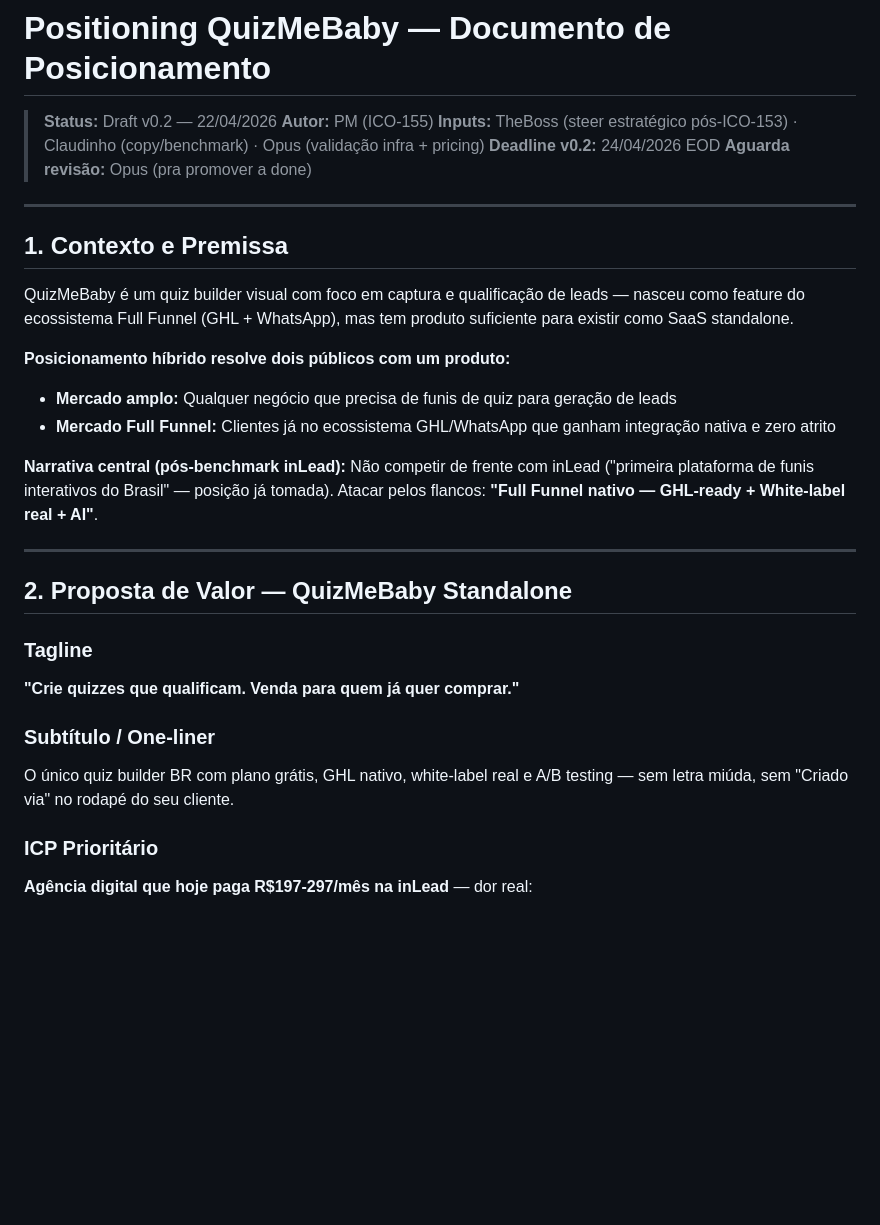
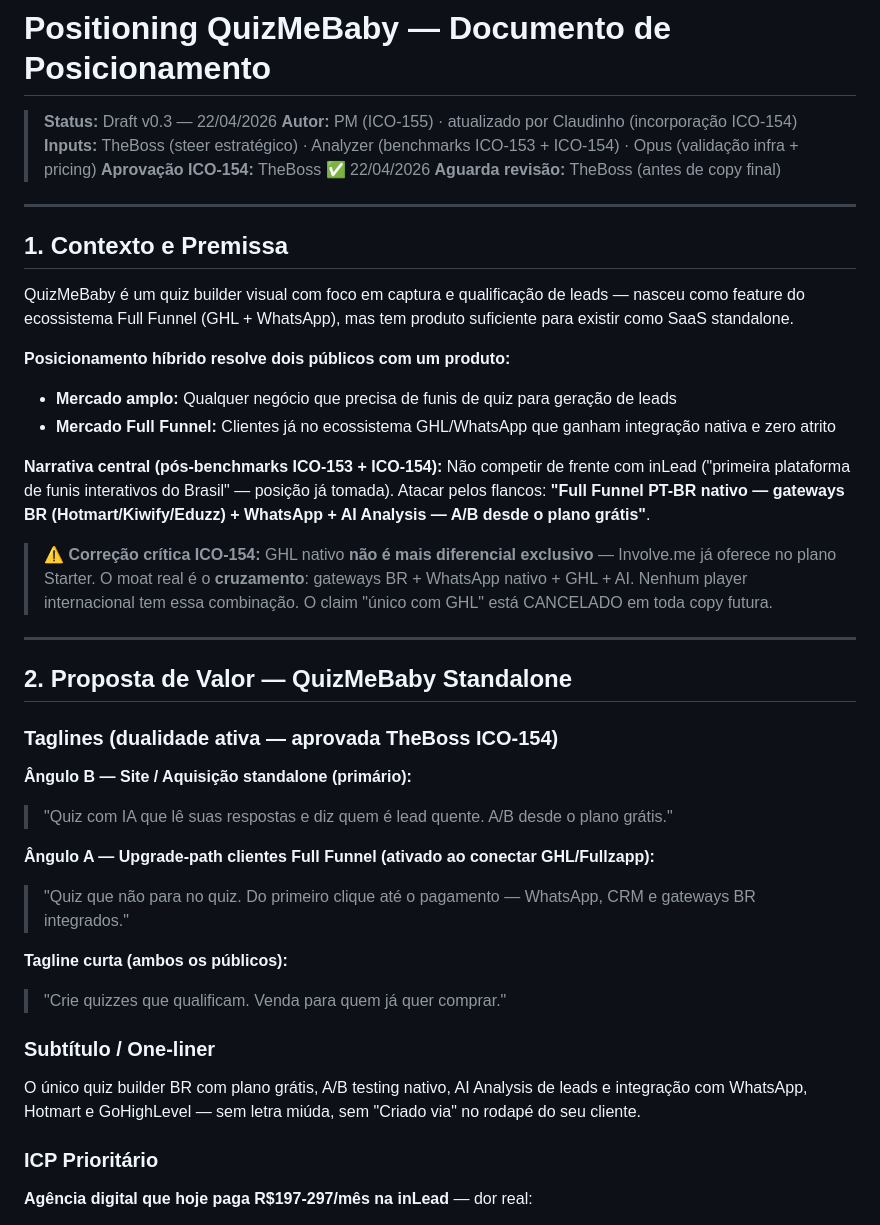
Before and after one commit to marcobahe/quiz-maker-fullfunnel, a Markdown page: docs/product/positioning-quizmebaby.md, the part around one of its changes. Drawn GitHub-style; blank space fills up the shorter version.

```diff
--- a/docs/product/positioning-quizmebaby.md
+++ b/docs/product/positioning-quizmebaby.md
@@ -1,10 +1,10 @@
 # Positioning QuizMeBaby — Documento de Posicionamento
 
-> **Status:** Draft v0.2 — 22/04/2026
-> **Autor:** PM (ICO-155)
-> **Inputs:** TheBoss (steer estratégico pós-ICO-153) · Claudinho (copy/benchmark) · Opus (validação infra + pricing)
-> **Deadline v0.2:** 24/04/2026 EOD
-> **Aguarda revisão:** Opus (pra promover a done)
+> **Status:** Draft v0.3 — 22/04/2026
+> **Autor:** PM (ICO-155) · atualizado por Claudinho (incorporação ICO-154)
+> **Inputs:** TheBoss (steer estratégico) · Analyzer (benchmarks ICO-153 + ICO-154) · Opus (validação infra + pricing)
+> **Aprovação ICO-154:** TheBoss ✅ 22/04/2026
+> **Aguarda revisão:** TheBoss (antes de copy final)
 
 ---
 
@@ -16,17 +16,27 @@ QuizMeBaby é um quiz builder visual com foco em captura e qualificação de lea
 - **Mercado amplo:** Qualquer negócio que precisa de funis de quiz para geração de leads
 - **Mercado Full Funnel:** Clientes já no ecossistema GHL/WhatsApp que ganham integração nativa e zero atrito
 
-**Narrativa central (pós-benchmark inLead):** Não competir de frente com inLead ("primeira plataforma de funis interativos do Brasil" — posição já tomada). Atacar pelos flancos: **"Full Funnel nativo — GHL-ready + White-label real + AI"**.
+**Narrativa central (pós-benchmarks ICO-153 + ICO-154):** Não competir de frente com inLead ("primeira plataforma de funis interativos do Brasil" — posição já tomada). Atacar pelos flancos: **"Full Funnel PT-BR nativo — gateways BR (Hotmart/Kiwify/Eduzz) + WhatsApp + AI Analysis — A/B desde o plano grátis"**.
+
+> ⚠️ **Correção crítica ICO-154:** GHL nativo **não é mais diferencial exclusivo** — Involve.me já oferece no plano Starter. O moat real é o **cruzamento**: gateways BR + WhatsApp nativo + GHL + AI. Nenhum player internacional tem essa combinação. O claim "único com GHL" está CANCELADO em toda copy futura.
 
 ---
 
 ## 2. Proposta de Valor — QuizMeBaby Standalone
 
-### Tagline
-**"Crie quizzes que qualificam. Venda para quem já quer comprar."**
+### Taglines (dualidade ativa — aprovada TheBoss ICO-154)
+
+**Ângulo B — Site / Aquisição standalone (primário):**
+> "Quiz com IA que lê suas respostas e diz quem é lead quente. A/B desde o plano grátis."
+
+**Ângulo A — Upgrade-path clientes Full Funnel (ativado ao conectar GHL/Fullzapp):**
+> "Quiz que não para no quiz. Do primeiro clique até o pagamento — WhatsApp, CRM e gateways BR integrados."
+
+**Tagline curta (ambos os públicos):**
+> "Crie quizzes que qualificam. Venda para quem já quer comprar."
 
 ### Subtítulo / One-liner
-O único quiz builder BR com plano grátis, GHL nativo, white-label real e A/B testing — sem letra miúda, sem "Criado via" no rodapé do seu cliente.
+O único quiz builder BR com plano grátis, A/B testing nativo, AI Analysis de leads e integração com WhatsApp, Hotmart e GoHighLevel — sem letra miúda, sem "Criado via" no rodapé do seu cliente.
 
 ### ICP Prioritário
 **Agência digital que hoje paga R$197-297/mês na inLead** — dor real:
```
Also changed, not shown: other parts of docs/product/positioning-quizmebaby.md (+76 -37 lines).
